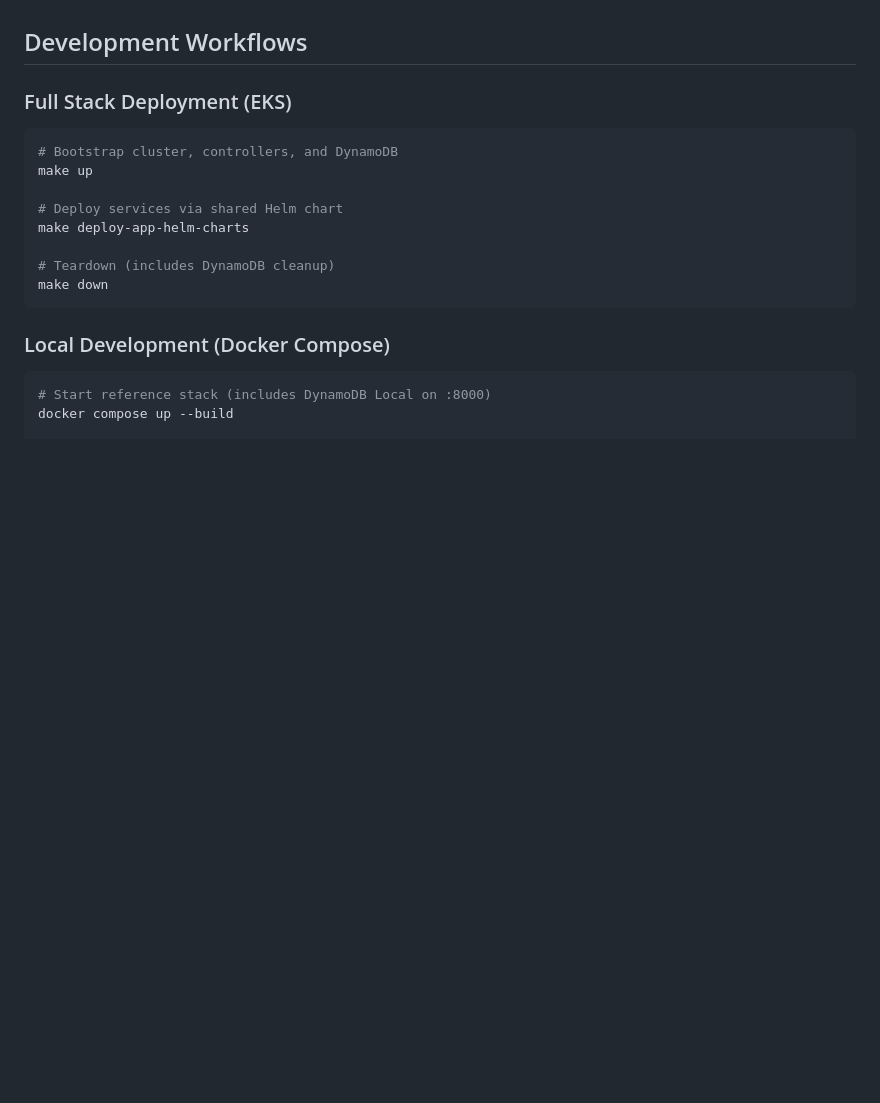
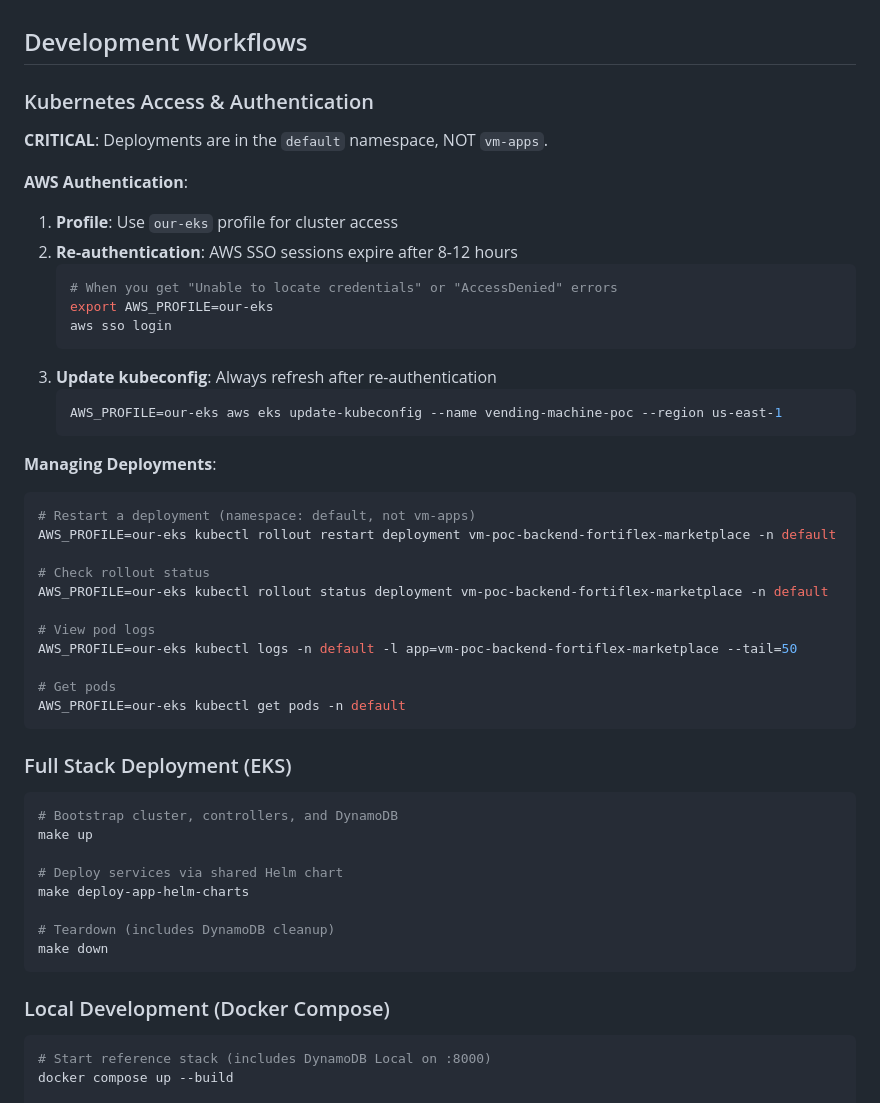
Before and after one commit to robreris/vending-machine-poc, a Markdown page: .github/copilot-instructions.md, the part around one of its changes. Drawn GitHub-style; blank space fills up the shorter version.

````diff
--- a/.github/copilot-instructions.md
+++ b/.github/copilot-instructions.md
@@ -29,6 +29,37 @@ env:
 - **Seeding**: `python dynamodb/seed_products.py --table-name <name> --region <region>` (supports `--endpoint-url` for DynamoDB Local)
 
 ## Development Workflows
+
+### Kubernetes Access & Authentication
+**CRITICAL**: Deployments are in the `default` namespace, NOT `vm-apps`.
+
+**AWS Authentication**:
+1. **Profile**: Use `our-eks` profile for cluster access
+2. **Re-authentication**: AWS SSO sessions expire after 8-12 hours
+   ```bash
+   # When you get "Unable to locate credentials" or "AccessDenied" errors
+   export AWS_PROFILE=our-eks
+   aws sso login
+   ```
+3. **Update kubeconfig**: Always refresh after re-authentication
+   ```bash
+   AWS_PROFILE=our-eks aws eks update-kubeconfig --name vending-machine-poc --region us-east-1
+   ```
+
+**Managing Deployments**:
+```bash
+# Restart a deployment (namespace: default, not vm-apps)
+AWS_PROFILE=our-eks kubectl rollout restart deployment vm-poc-backend-fortiflex-marketplace -n default
+
+# Check rollout status
+AWS_PROFILE=our-eks kubectl rollout status deployment vm-poc-backend-fortiflex-marketplace -n default
+
+# View pod logs
+AWS_PROFILE=our-eks kubectl logs -n default -l app=vm-poc-backend-fortiflex-marketplace --tail=50
+
+# Get pods
+AWS_PROFILE=our-eks kubectl get pods -n default
+```
 
 ### Full Stack Deployment (EKS)
 ```bash
````
Also changed, not shown: other parts of .github/copilot-instructions.md (+15 -11 lines).
